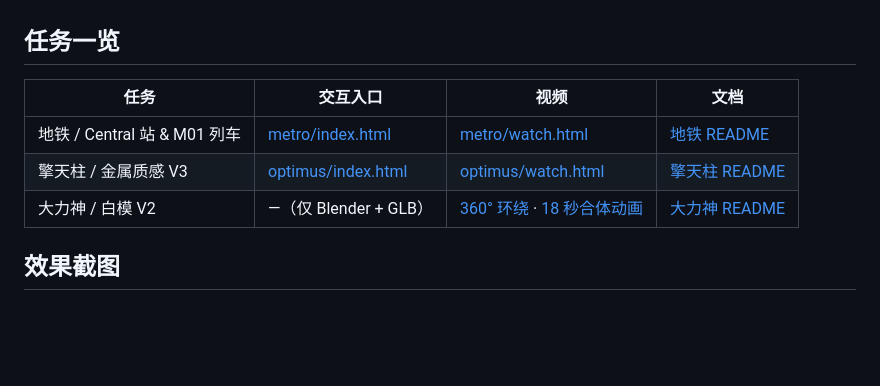
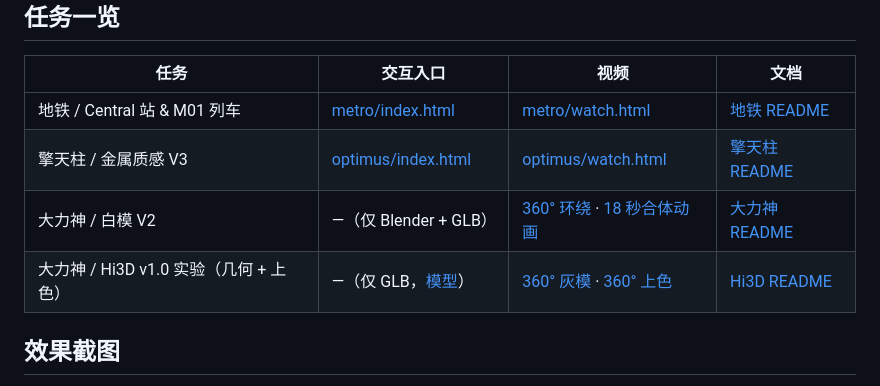
Before and after one commit to liangruibupt/blender-metro-demo, a Markdown page: README.zh-CN.md, the part around the change. Drawn GitHub-style; blank space fills up the shorter version.

```diff
--- a/README.zh-CN.md
+++ b/README.zh-CN.md
@@ -13,6 +13,7 @@
 | 地铁 / Central 站 & M01 列车 | [metro/index.html](metro/index.html) | [metro/watch.html](metro/watch.html) | [地铁 README](metro/README.md) |
 | 擎天柱 / 金属质感 V3 | [optimus/index.html](optimus/index.html) | [optimus/watch.html](optimus/watch.html) | [擎天柱 README](optimus/README.md) |
 | 大力神 / 白模 V2 | —（仅 Blender + GLB） | [360° 环绕](devastator/v2/deliverables/devastator-v2-360.mp4) · [18 秒合体动画](devastator/v2/deliverables/devastator-v2-assembly.mp4) | [大力神 README](devastator/README.md) |
+| 大力神 / Hi3D v1.0 实验（几何 + 上色） | —（仅 GLB，[模型](devastator/hi3d/models/)） | [360° 灰模](devastator/hi3d/deliverables/devastator-hi3d-360.mp4) · [360° 上色](devastator/hi3d/deliverables/devastator-hi3d-color-360.mp4) | [Hi3D README](devastator/hi3d/README.md) |
 
 ## 效果截图
 
```
Also changed, not shown: README.md (+1 -0 lines).
